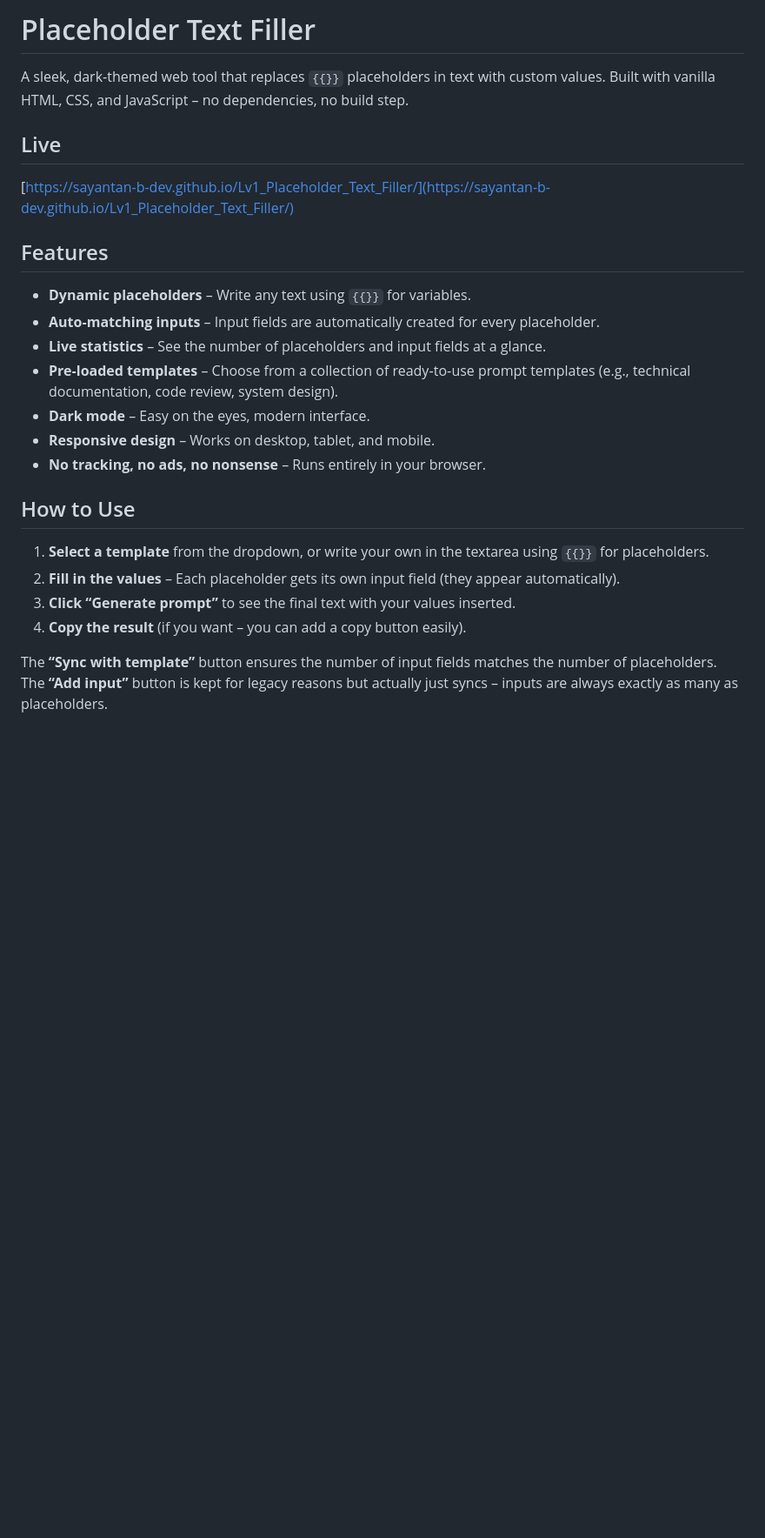
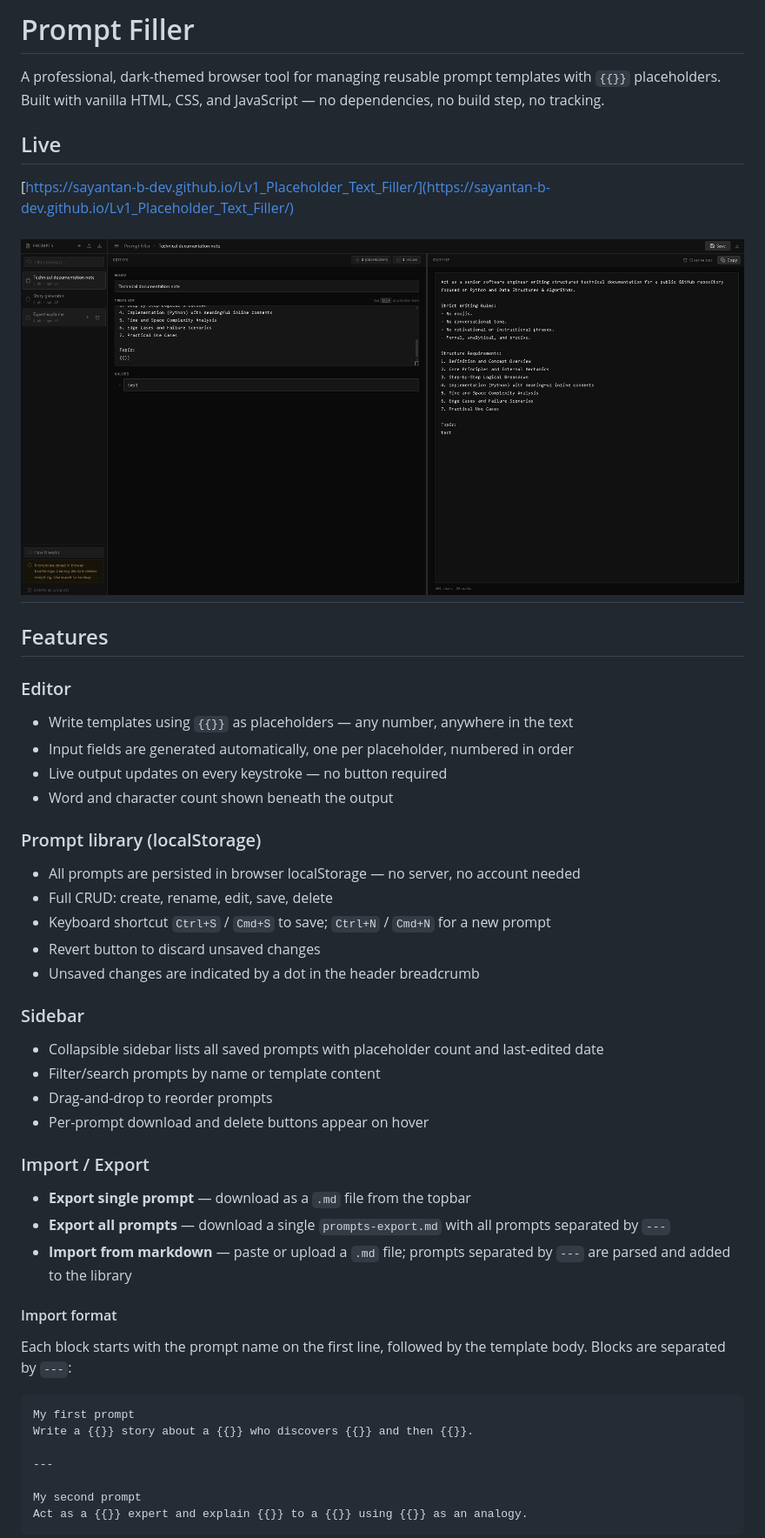
Before and after one commit to Sayantan-B-dev/Lv1_Placeholder_Text_Filler, a Markdown page: README.md, the part around the change printed below. Shown: that part at 87% size. GitHub-like rendering; pictures changed too: preview.png (added); blank space fills up the shorter version.

````diff
--- a/README.md
+++ b/README.md
@@ -1,26 +1,51 @@
-# Placeholder Text Filler
+# Prompt Filler
 
-A sleek, dark‑themed web tool that replaces `{{}}` placeholders in text with custom values. Built with vanilla HTML, CSS, and JavaScript – no dependencies, no build step.
+A professional, dark-themed browser tool for managing reusable prompt templates with `{{}}` placeholders. Built with vanilla HTML, CSS, and JavaScript — no dependencies, no build step, no tracking.
 
 ## Live
+
 [https://sayantan-b-dev.github.io/Lv1_Placeholder_Text_Filler/](https://sayantan-b-dev.github.io/Lv1_Placeholder_Text_Filler/)
+
+![](./preview.png)
+---
 
 ## Features
 
-- **Dynamic placeholders** – Write any text using `{{}}` for variables.
-- **Auto‑matching inputs** – Input fields are automatically created for every placeholder.
-- **Live statistics** – See the number of placeholders and input fields at a glance.
-- **Pre‑loaded templates** – Choose from a collection of ready‑to‑use prompt templates (e.g., technical documentation, code review, system design).
-- **Dark mode** – Easy on the eyes, modern interface.
-- **Responsive design** – Works on desktop, tablet, and mobile.
-- **No tracking, no ads, no nonsense** – Runs entirely in your browser.
+### Editor
+- Write templates using `{{}}` as placeholders — any number, anywhere in the text
+- Input fields are generated automatically, one per placeholder, numbered in order
+- Live output updates on every keystroke — no button required
+- Word and character count shown beneath the output
 
-## How to Use
+### Prompt library (localStorage)
+- All prompts are persisted in browser localStorage — no server, no account needed
+- Full CRUD: create, rename, edit, save, delete
+- Keyboard shortcut `Ctrl+S` / `Cmd+S` to save; `Ctrl+N` / `Cmd+N` for a new prompt
+- Revert button to discard unsaved changes
+- Unsaved changes are indicated by a dot in the header breadcrumb
 
-1. **Select a template** from the dropdown, or write your own in the textarea using `{{}}` for placeholders.
-2. **Fill in the values** – Each placeholder gets its own input field (they appear automatically).
-3. **Click “Generate prompt”** to see the final text with your values inserted.
-4. **Copy the result** (if you want – you can add a copy button easily).
+### Sidebar
+- Collapsible sidebar lists all saved prompts with placeholder count and last-edited date
+- Filter/search prompts by name or template content
+- Drag-and-drop to reorder prompts
+- Per-prompt download and delete buttons appear on hover
 
-The **“Sync with template”** button ensures the number of input fields matches the number of placeholders.
-The **“Add input”** button is kept for legacy reasons but actually just syncs – inputs are always exactly as many as placeholders.
+### Import / Export
+- **Export single prompt** — download as a `.md` file from the topbar
+- **Export all prompts** — download a single `prompts-export.md` with all prompts separated by `---`
+- **Import from markdown** — paste or upload a `.md` file; prompts separated by `---` are parsed and added to the library
+
+#### Import format
+
+Each block starts with the prompt name on the first line, followed by the template body. Blocks are separated by `---`:
+
+```
+My first prompt
+Write a {{}} story about a {{}} who discovers {{}} and then {{}}.
+
+---
+
+My second prompt
+Act as a {{}} expert and explain {{}} to a {{}} using {{}} as an analogy.
+```
+
````
Also changed, not shown: other parts of README.md (+59 -23 lines), 3 other files.
